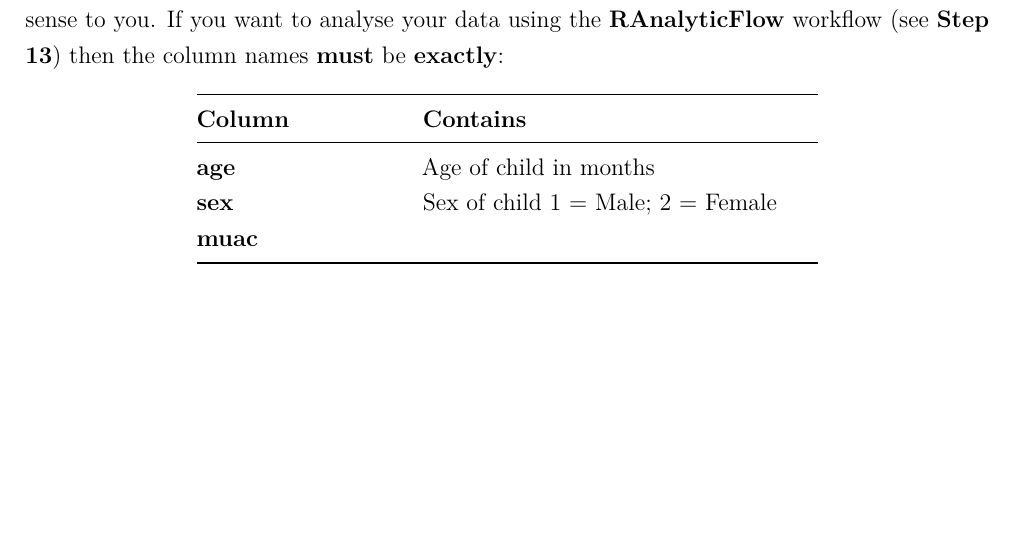
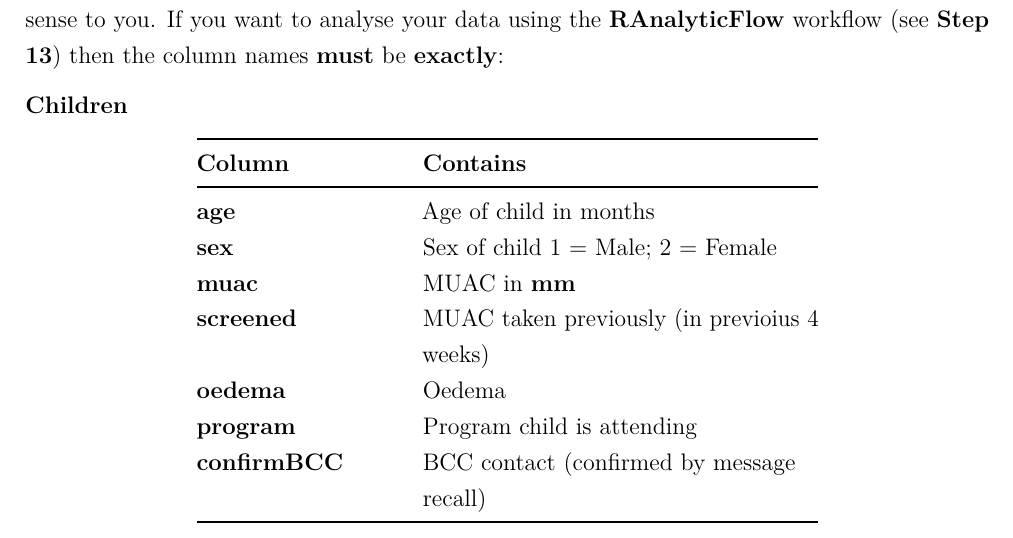
Before and after one commit to validmeasures/liberiaS3M, a LaTeX thesis (docs/liberiaS3M.tex): part of page 33 of 37, cut so that both start at the same text, the shorter picture padded with empty space. Compiled offline with pdfLaTeX.

Commit message:
update docs/ outputs

```diff
--- a/docs/liberiaS3M.tex
+++ b/docs/liberiaS3M.tex
@@ -89,7 +89,7 @@ assessing coverage of health and nutrition programmes in Liberia}
   \postauthor{\par}
   \predate{\centering\large\emph}
   \postdate{\par}
-  \date{2018-06-26}
+  \date{2018-06-27}
 
 \usepackage{booktabs}
 \usepackage{color}
@@ -1290,6 +1290,8 @@ column names that make sense to you. If you want to analyse your data
 using the \textbf{RAnalyticFlow} workflow (see \textbf{Step 13}) then
 the column names \textbf{must} be \textbf{exactly}:
 
+\textbf{Children}
+
 \begin{longtable}[]{@{}ll@{}}
 \toprule
 \begin{minipage}[b]{0.21\columnwidth}\raggedright
@@ -1312,7 +1314,27 @@ Sex of child 1 = Male; 2 = Female\strut
 \begin{minipage}[t]{0.21\columnwidth}\raggedright
 \textbf{muac}\strut
 \end{minipage} & \begin{minipage}[t]{0.41\columnwidth}\raggedright
-\strut
+MUAC in \textbf{mm}\strut
+\end{minipage}\tabularnewline
+\begin{minipage}[t]{0.21\columnwidth}\raggedright
+\textbf{screened}\strut
+\end{minipage} & \begin{minipage}[t]{0.41\columnwidth}\raggedright
+MUAC taken previously (in previoius 4 weeks)\strut
+\end{minipage}\tabularnewline
+\begin{minipage}[t]{0.21\columnwidth}\raggedright
+\textbf{oedema}\strut
+\end{minipage} & \begin{minipage}[t]{0.41\columnwidth}\raggedright
+Oedema\strut
+\end{minipage}\tabularnewline
+\begin{minipage}[t]{0.21\columnwidth}\raggedright
+\textbf{program}\strut
+\end{minipage} & \begin{minipage}[t]{0.41\columnwidth}\raggedright
+Program child is attending\strut
+\end{minipage}\tabularnewline
+\begin{minipage}[t]{0.21\columnwidth}\raggedright
+\textbf{confirmBCC}\strut
+\end{minipage} & \begin{minipage}[t]{0.41\columnwidth}\raggedright
+BCC contact (confirmed by message recall)\strut
 \end{minipage}\tabularnewline
 \bottomrule
 \end{longtable}
```
Also changed, not shown: figures/largeScaleMapCounty-1.pdf, figures/largeScaleMapDistricts-1.pdf, 11 other files.
